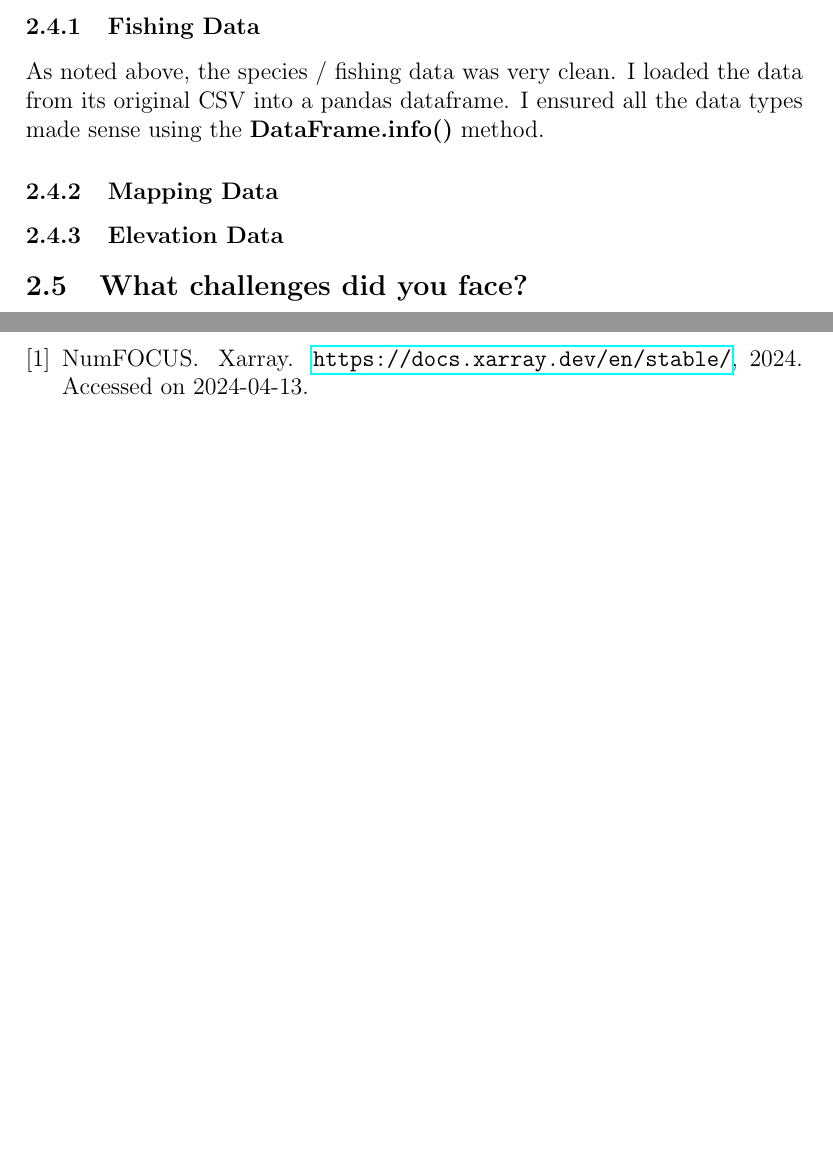
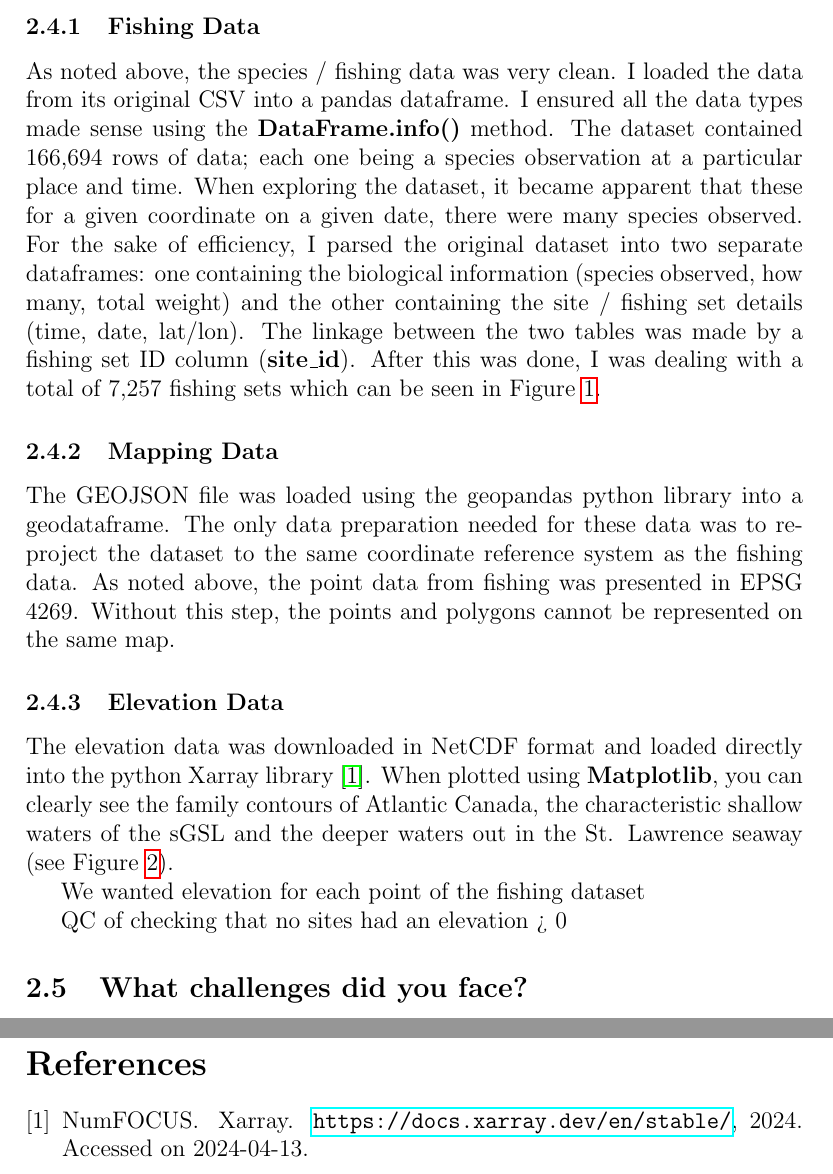
Before and after one commit to davjfish/WatspeedStatsGroupProject, a LaTeX document (main.tex, which reads report/04_data_preparation.tex): two parts of pages 6 and 9 of 9 before the commit and two parts of pages 6 and 12 of 12 after it, joined at a grey line, cut so that both start at the same text, the shorter picture padded with empty space. Compiled offline with pdfLaTeX.

Commit message:
objectives

```diff
--- a/main.tex
+++ b/main.tex
@@ -6,6 +6,7 @@
 \usepackage{authblk}
 \usepackage{hyperref}
 \usepackage{titlecaps}
+\usepackage{caption_2019-09-01}
 
 \begin{document}
     \include{report/00_title_page}
--- a/report/04_data_preparation.tex
+++ b/report/04_data_preparation.tex
@@ -42,12 +42,35 @@ I was very impressed with this tool!
 As noted above, the species / fishing data was very clean.
 I loaded the data from its original CSV into a pandas dataframe.
 I ensured all the data types made sense using the \textbf{DataFrame.info()} method.
+The dataset contained 166,694 rows of data; each one being a species observation at a particular place and time.
+When exploring the dataset, it became apparent that these for a given coordinate on a given date, there were many species observed.
+For the sake of efficiency, I parsed the original dataset into two separate dataframes:
+one containing the biological information (species observed, how many, total weight)
+and the other containing the site / fishing set details (time, date, lat/lon).
+The linkage between the two tables was made by a fishing set ID column (\textbf{site\_id}).
+After this was done, I was dealing with a total of 7,257 fishing sets which can be seen in Figure~\ref{fig:set_map}.
 
 \subsubsection{Mapping Data}
 
+The GEOJSON file was loaded using the geopandas python library into a geodataframe.
+The only data preparation needed for these data was to reproject the dataset to the same coordinate reference system as the fishing data.
+As noted above, the point data from fishing was presented in EPSG 4269.
+Without this step, the points and polygons cannot be represented on the same map.
 
 
 \subsubsection{Elevation Data}
+
+The elevation data was downloaded in NetCDF format and loaded directly into the python Xarray library~\cite{xarray}.
+When plotted using \textbf{Matplotlib}, you can clearly see the family contours of Atlantic Canada, the characteristic
+shallow waters of the sGSL and the deeper waters out in the St. Lawrence seaway (see Figure~\ref{fig:elevation_map}).
+
+We wanted elevation for each point of the fishing dataset
+
+
+QC of checking that no sites had an elevation > 0
+
+
+
 
 
 
```
Also changed, not shown: main.bbl (deleted), main.pdf, out/main.pdf, report/04_data_preparation.tex (12 more changed lines), 4 other files.
